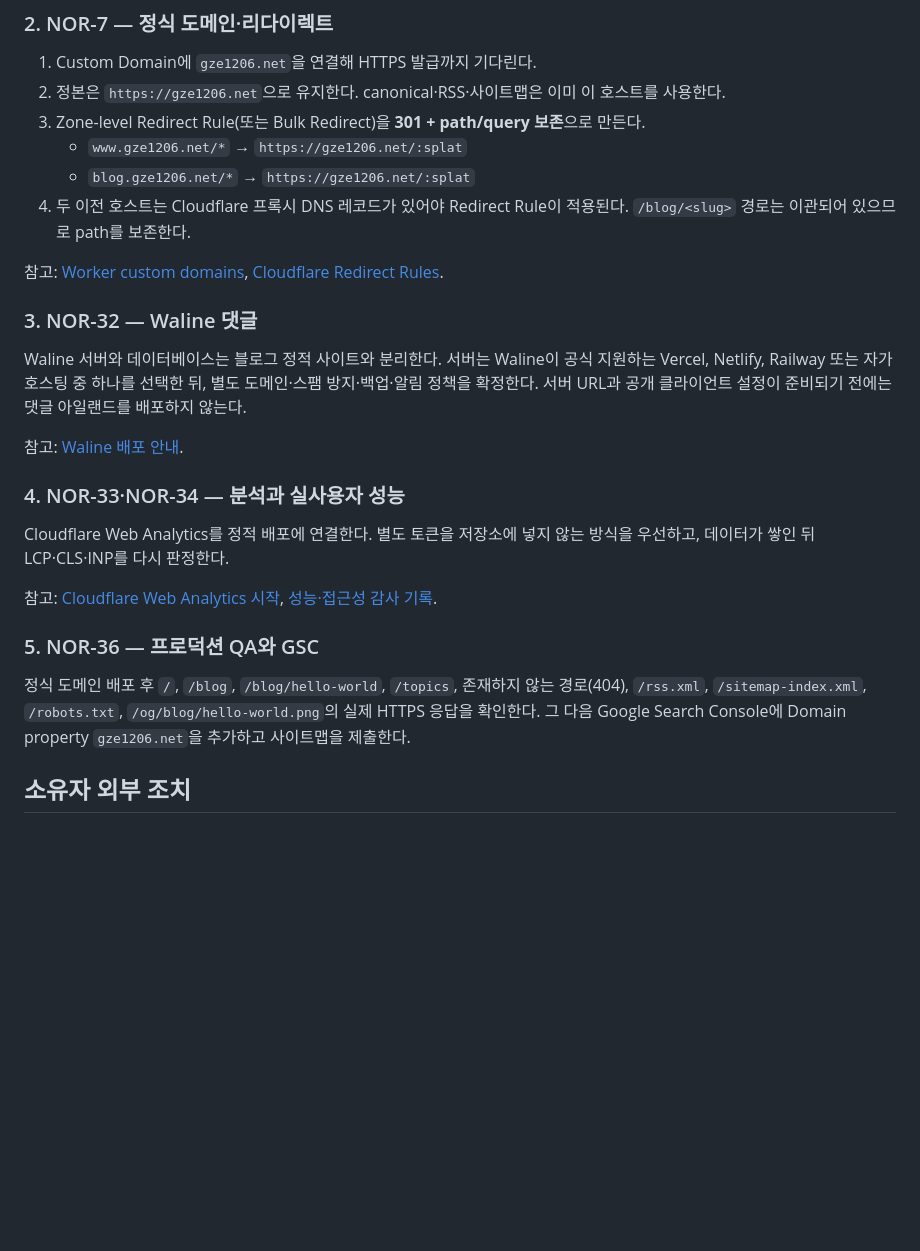
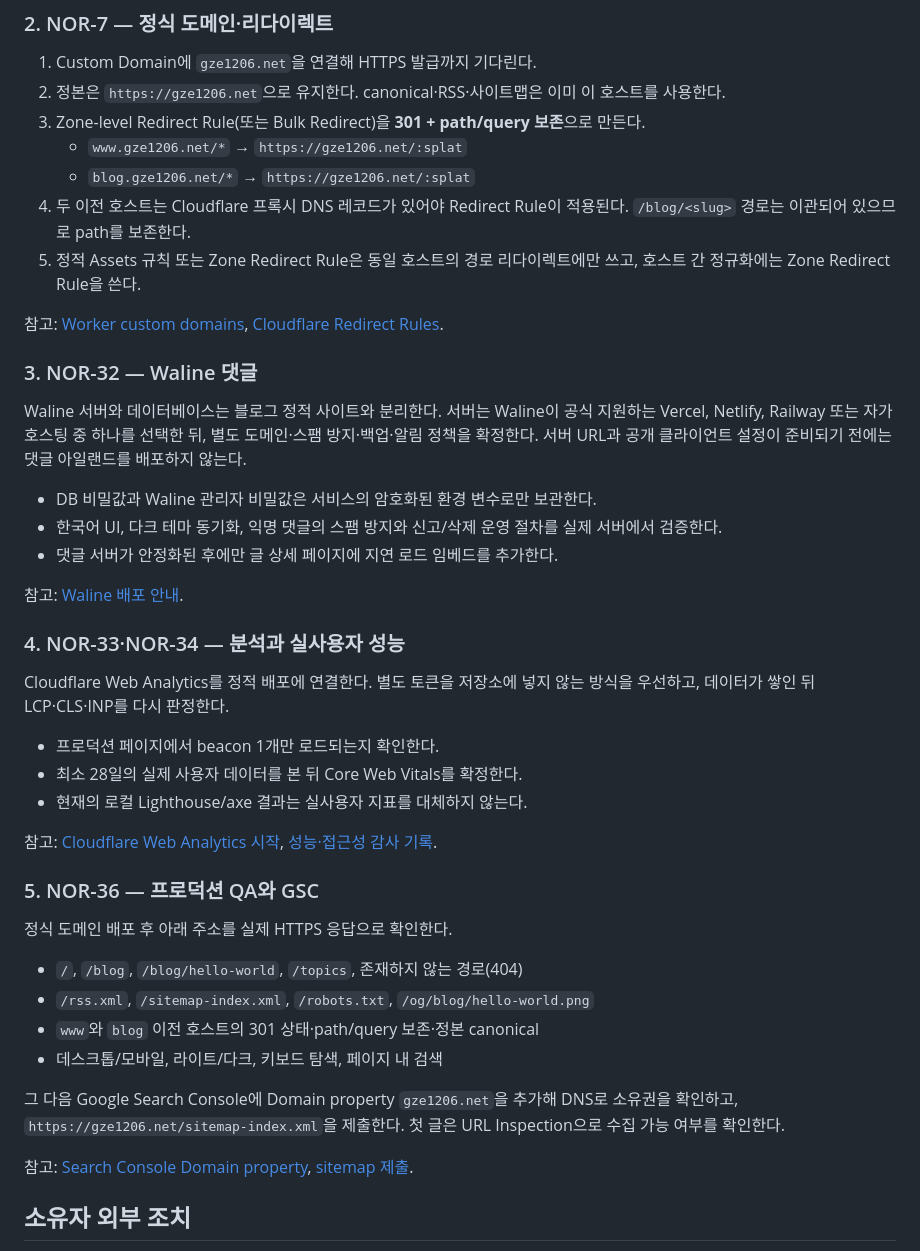
Before and after one commit to gze1206/blog.gze1206.net, a Markdown page: docs/release-readiness.md, the part around the change. Drawn GitHub-style; blank space fills up the shorter version.

Commit message:
📝 docs(release): 정적 배포 운영 게이트 복원 (NOR-142)
Co-Authored-By: Codex <noreply@openai.com>

```diff
--- a/docs/release-readiness.md
+++ b/docs/release-readiness.md
@@ -46,6 +46,8 @@ Cloudflare·DNS·Google·Waline 조작은 아직 실행하지 않았다. 현재
    - `blog.gze1206.net/*` → `https://gze1206.net/:splat`
 4. 두 이전 호스트는 Cloudflare 프록시 DNS 레코드가 있어야 Redirect Rule이 적용된다. `/blog/<slug>`
    경로는 이관되어 있으므로 path를 보존한다.
+5. 정적 Assets 규칙 또는 Zone Redirect Rule은 동일 호스트의 경로 리다이렉트에만 쓰고, 호스트 간
+   정규화에는 Zone Redirect Rule을 쓴다.
 
 참고: [Worker custom domains](https://developers.cloudflare.com/workers/configuration/routing/custom-domains/),
 [Cloudflare Redirect Rules](https://developers.cloudflare.com/rules/url-forwarding/).
@@ -56,6 +58,10 @@ Waline 서버와 데이터베이스는 블로그 정적 사이트와 분리한
 Netlify, Railway 또는 자가 호스팅 중 하나를 선택한 뒤, 별도 도메인·스팸 방지·백업·알림 정책을
 확정한다. 서버 URL과 공개 클라이언트 설정이 준비되기 전에는 댓글 아일랜드를 배포하지 않는다.
 
+- DB 비밀값과 Waline 관리자 비밀값은 서비스의 암호화된 환경 변수로만 보관한다.
+- 한국어 UI, 다크 테마 동기화, 익명 댓글의 스팸 방지와 신고/삭제 운영 절차를 실제 서버에서 검증한다.
+- 댓글 서버가 안정화된 후에만 글 상세 페이지에 지연 로드 임베드를 추가한다.
+
 참고: [Waline 배포 안내](https://waline.js.org/en/guide/deploy/).
 
 ### 4. NOR-33·NOR-34 — 분석과 실사용자 성능
@@ -63,14 +69,28 @@ Netlify, Railway 또는 자가 호스팅 중 하나를 선택한 뒤, 별도 도
 Cloudflare Web Analytics를 정적 배포에 연결한다. 별도 토큰을 저장소에 넣지 않는 방식을 우선하고,
 데이터가 쌓인 뒤 LCP·CLS·INP를 다시 판정한다.
 
+- 프로덕션 페이지에서 beacon 1개만 로드되는지 확인한다.
+- 최소 28일의 실제 사용자 데이터를 본 뒤 Core Web Vitals를 확정한다.
+- 현재의 로컬 Lighthouse/axe 결과는 실사용자 지표를 대체하지 않는다.
+
 참고: [Cloudflare Web Analytics 시작](https://developers.cloudflare.com/web-analytics/get-started/),
 [성능·접근성 감사 기록](./spec/NOR-34-performance-a11y-audit.md).
 
 ### 5. NOR-36 — 프로덕션 QA와 GSC
 
-정식 도메인 배포 후 `/`, `/blog`, `/blog/hello-world`, `/topics`, 존재하지 않는 경로(404),
-`/rss.xml`, `/sitemap-index.xml`, `/robots.txt`, `/og/blog/hello-world.png`의 실제 HTTPS 응답을
-확인한다. 그 다음 Google Search Console에 Domain property `gze1206.net`을 추가하고 사이트맵을 제출한다.
+정식 도메인 배포 후 아래 주소를 실제 HTTPS 응답으로 확인한다.
+
+- `/`, `/blog`, `/blog/hello-world`, `/topics`, 존재하지 않는 경로(404)
+- `/rss.xml`, `/sitemap-index.xml`, `/robots.txt`, `/og/blog/hello-world.png`
+- `www`와 `blog` 이전 호스트의 301 상태·path/query 보존·정본 canonical
+- 데스크톱/모바일, 라이트/다크, 키보드 탐색, 페이지 내 검색
+
+그 다음 Google Search Console에 Domain property `gze1206.net`을 추가해 DNS로 소유권을 확인하고,
+`https://gze1206.net/sitemap-index.xml`을 제출한다. 첫 글은 URL Inspection으로 수집 가능 여부를
+확인한다.
+
+참고: [Search Console Domain property](https://support.google.com/webmasters/answer/34592),
+[sitemap 제출](https://support.google.com/webmasters/answer/7451001).
 
 ## 소유자 외부 조치
 
```
